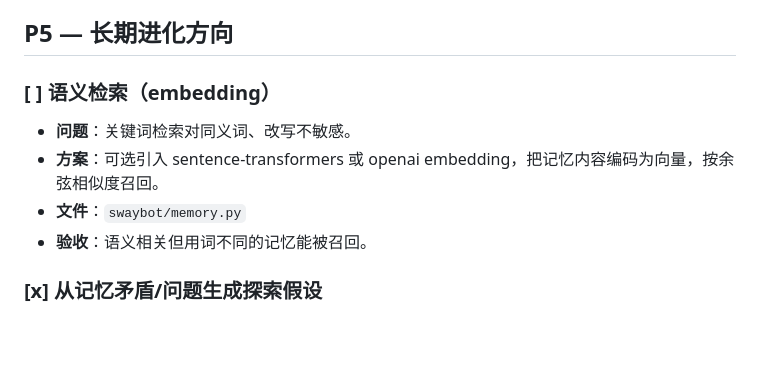
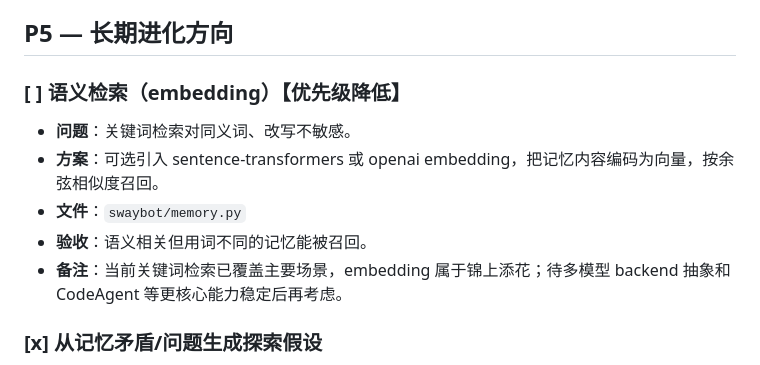
Before and after one commit to anwen/swaybot, a Markdown page: TODO.md, the part around the change. GitHub-like rendering; blank space fills up the shorter version.

Commit message:
Update TODO: lower semantic retrieval priority
Embedding-based retrieval is recorded as a future enhancement to be
revisited after the multi-model backend abstraction and CodeAgent work.

Co-Authored-By: Claude Opus 4.6 <noreply@anthropic.com>

```diff
--- a/TODO.md
+++ b/TODO.md
@@ -136,11 +136,12 @@
 
 ## P5 — 长期进化方向
 
-### [ ] 语义检索（embedding）
+### [ ] 语义检索（embedding）【优先级降低】
 - **问题**：关键词检索对同义词、改写不敏感。
 - **方案**：可选引入 sentence-transformers 或 openai embedding，把记忆内容编码为向量，按余弦相似度召回。
 - **文件**：`swaybot/memory.py`
 - **验收**：语义相关但用词不同的记忆能被召回。
+- **备注**：当前关键词检索已覆盖主要场景，embedding 属于锦上添花；待多模型 backend 抽象和 CodeAgent 等更核心能力稳定后再考虑。
 
 ### [x] 从记忆矛盾/问题生成探索假设
 - **问题**：`Explorer` 目前靠 LLM 或固定题库生成假设，没有利用已有反思中的矛盾和未解问题。
```
